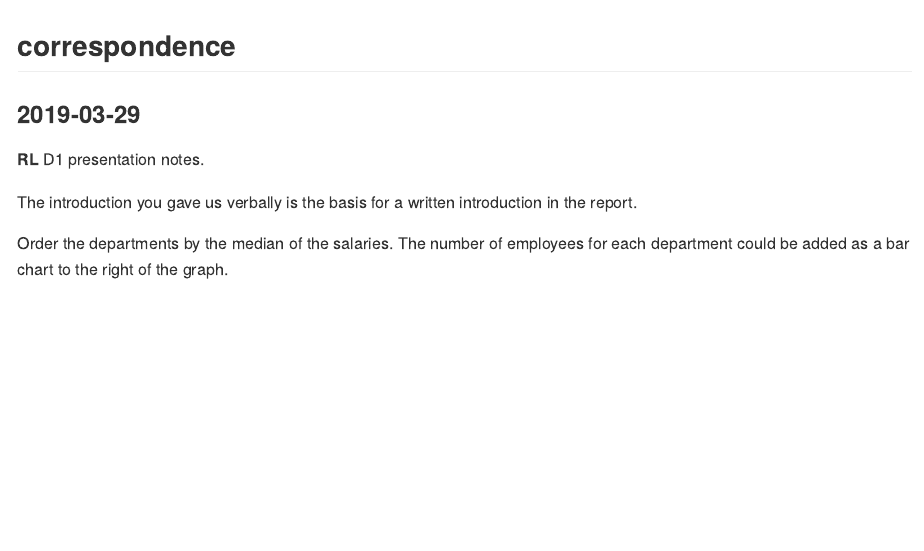
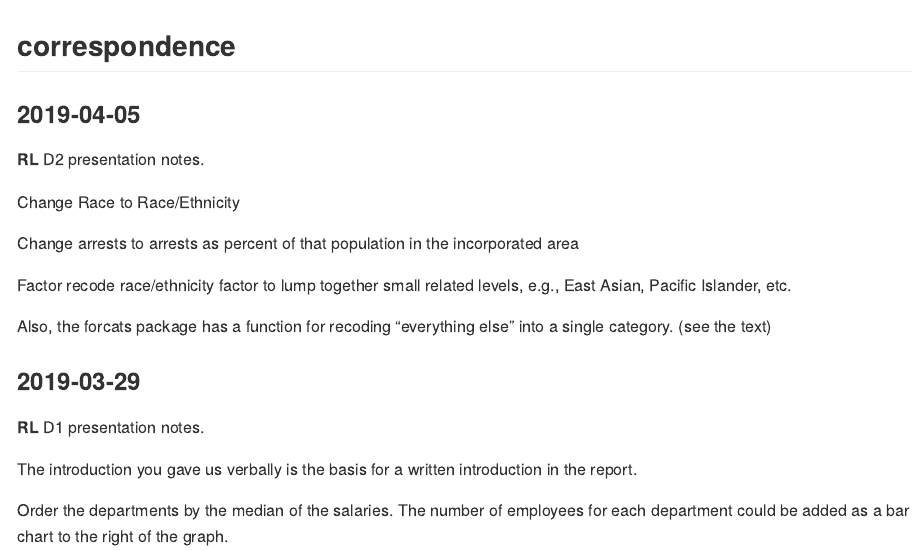
Before and after one commit to PhysicsJake/PhysicsJake-Data-Graphics, an R Markdown document (reports/correspondence.Rmd): the page in a window 1100 px wide, from its top. The pictures show the output file reports/correspondence.md that the author committed with the source, drawn offline in the style of GitHub.

Commit message:
d2 comments

```diff
--- a/reports/correspondence.Rmd
+++ b/reports/correspondence.Rmd
@@ -3,6 +3,25 @@ output: github_document
 ---
 
 ## correspondence
+
+
+### 2019-04-05
+
+**RL**  D2 presentation notes.
+
+Change Race to Race/Ethnicity
+
+Change arrests to arrests as percent of that population in the incorporated area
+
+Factor recode race/ethnicity factor to lump together small related levels, e.g., East Asian, Pacific Islander, etc.
+
+Also, the forcats package has a function for recoding "everything else" into a single category. (see the text)
+
+
+
+
+
+
 
 ### 2019-03-29
 
```
Also changed, not shown: reports/correspondence.md.
